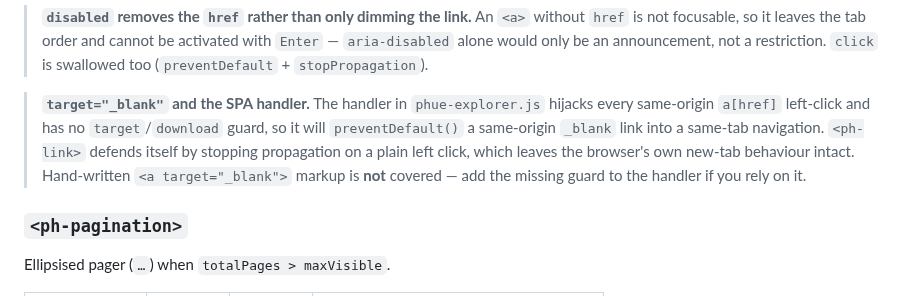
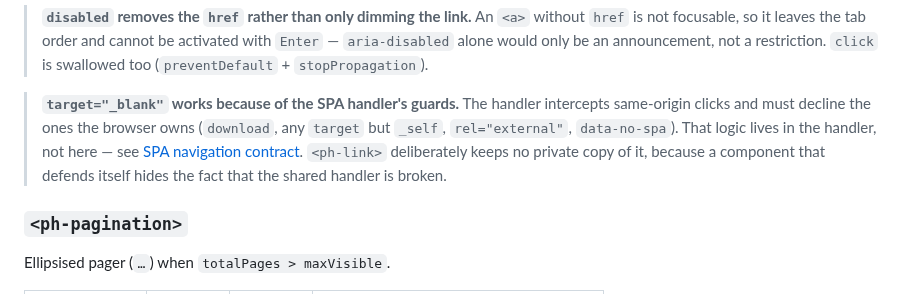
Before and after one commit to MakariosVar/phue, a Markdown page: docs/PhUI_Components.md, the part around the change. GitHub-like rendering.

Commit message:
Update documentation for SPA navigation contract and clarify `<ph-link>` behavior with `target="_blank"`

```diff
--- a/docs/PhUI_Components.md
+++ b/docs/PhUI_Components.md
@@ -1859,13 +1859,13 @@ Emits: `click` (suppressed when `disabled`).
 > not a restriction. `click` is swallowed too (`preventDefault` +
 > `stopPropagation`).
 
-> **`target="_blank"` and the SPA handler.** The handler in `phue-explorer.js`
-> hijacks every same-origin `a[href]` left-click and has no `target`/`download`
-> guard, so it will `preventDefault()` a same-origin `_blank` link into a
-> same-tab navigation. `<ph-link>` defends itself by stopping propagation on a
-> plain left click, which leaves the browser's own new-tab behaviour intact.
-> Hand-written `<a target="_blank">` markup is **not** covered — add the missing
-> guard to the handler if you rely on it.
+> **`target="_blank"` works because of the SPA handler's guards.** The handler
+> intercepts same-origin clicks and must decline the ones the browser owns
+> (`download`, any `target` but `_self`, `rel="external"`, `data-no-spa`). That
+> logic lives in the handler, not here — see [SPA navigation
+> contract](Core.md#223-spa-navigation-contract-phue-explorerjs). `<ph-link>`
+> deliberately keeps no private copy of it, because a component that defends
+> itself hides the fact that the shared handler is broken.
 
 ### `<ph-pagination>`
 
```
Also changed, not shown: docs/Core.md (+50 -2 lines).
